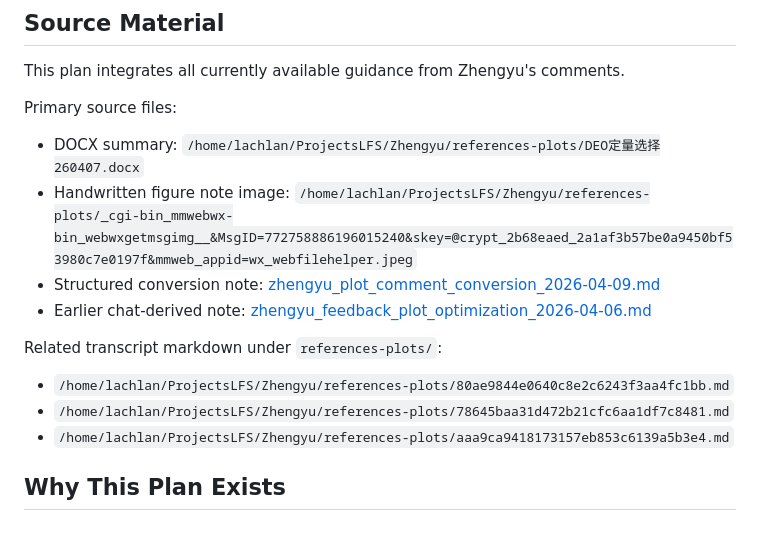
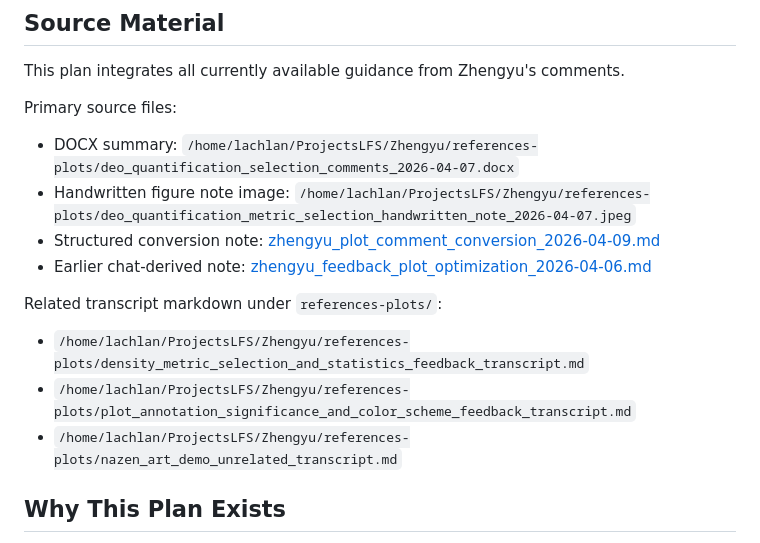
Before and after one commit to lachlanchen/OrganoidQuant, a Markdown page: references/zhengyu_detailed_plot_visualization_plan_2026-04-09.md, the part around the change. Drawn GitHub-style.

```diff
--- a/references/zhengyu_detailed_plot_visualization_plan_2026-04-09.md
+++ b/references/zhengyu_detailed_plot_visualization_plan_2026-04-09.md
@@ -4,15 +4,15 @@
 This plan integrates all currently available guidance from Zhengyu's comments.
 
 Primary source files:
-- DOCX summary: `/home/lachlan/ProjectsLFS/Zhengyu/references-plots/DEO定量选择260407.docx`
-- Handwritten figure note image: `/home/lachlan/ProjectsLFS/Zhengyu/references-plots/_cgi-bin_mmwebwx-bin_webwxgetmsgimg__&MsgID=772758886196015240&skey=@crypt_2b68eaed_2a1af3b57be0a9450bf53980c7e0197f&mmweb_appid=wx_webfilehelper.jpeg`
+- DOCX summary: `/home/lachlan/ProjectsLFS/Zhengyu/references-plots/deo_quantification_selection_comments_2026-04-07.docx`
+- Handwritten figure note image: `/home/lachlan/ProjectsLFS/Zhengyu/references-plots/deo_quantification_metric_selection_handwritten_note_2026-04-07.jpeg`
 - Structured conversion note: [zhengyu_plot_comment_conversion_2026-04-09.md](/home/lachlan/ProjectsLFS/Zhengyu/references/zhengyu_plot_comment_conversion_2026-04-09.md)
 - Earlier chat-derived note: [zhengyu_feedback_plot_optimization_2026-04-06.md](/home/lachlan/ProjectsLFS/Zhengyu/references/zhengyu_feedback_plot_optimization_2026-04-06.md)
 
 Related transcript markdown under `references-plots/`:
-- `/home/lachlan/ProjectsLFS/Zhengyu/references-plots/80ae9844e0640c8e2c6243f3aa4fc1bb.md`
-- `/home/lachlan/ProjectsLFS/Zhengyu/references-plots/78645baa31d472b21cfc6aa1df7c8481.md`
-- `/home/lachlan/ProjectsLFS/Zhengyu/references-plots/aaa9ca9418173157eb853c6139a5b3e4.md`
+- `/home/lachlan/ProjectsLFS/Zhengyu/references-plots/density_metric_selection_and_statistics_feedback_transcript.md`
+- `/home/lachlan/ProjectsLFS/Zhengyu/references-plots/plot_annotation_significance_and_color_scheme_feedback_transcript.md`
+- `/home/lachlan/ProjectsLFS/Zhengyu/references-plots/nazen_art_demo_unrelated_transcript.md`
 
 ## Why This Plan Exists
 The previous figures already established usable metrics. The next step is not new quantification. It is figure refinement:
```
Also changed, not shown: references/zhengyu_plot_comment_conversion_2026-04-09.md (+2 -2 lines).
